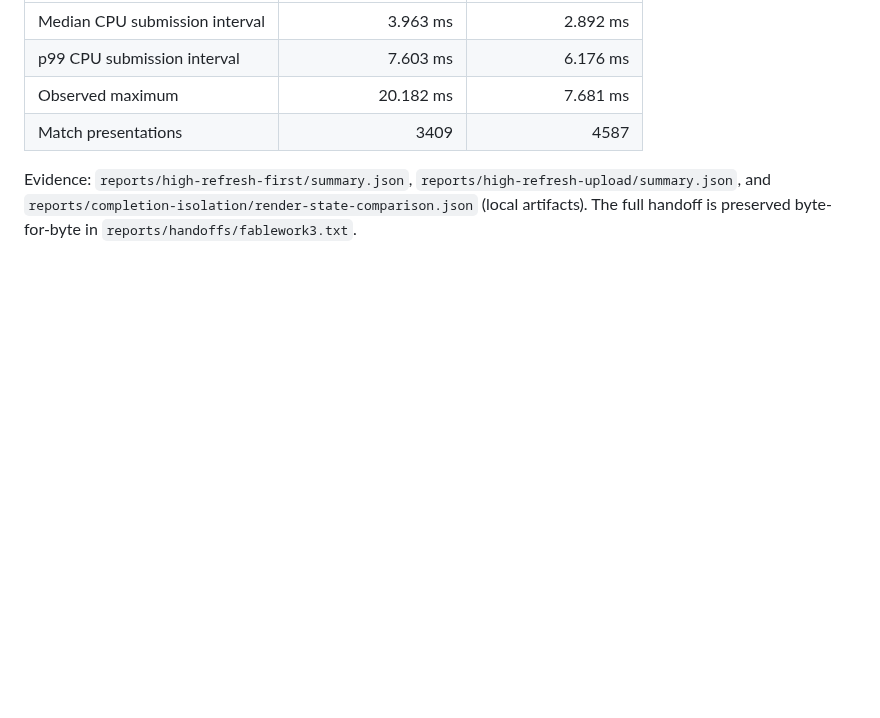
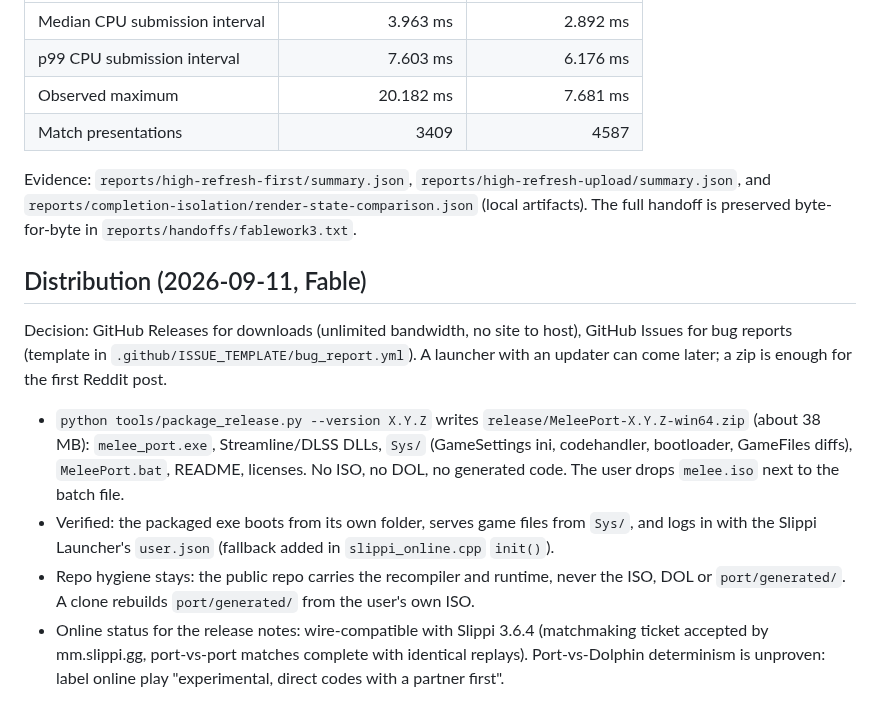
Before and after one commit to Hero88go/melee-unlocked, a Markdown page: PORT_COMPLETION.md, the part around the change. Rendered like a GitHub page; blank space fills up the shorter version.

Commit message:
Document the distribution decision and packaging flow
Co-Authored-By: Claude Fable 5.1 <noreply@anthropic.com>

```diff
--- a/PORT_COMPLETION.md
+++ b/PORT_COMPLETION.md
@@ -111,3 +111,21 @@ Evidence: `reports/high-refresh-first/summary.json`,
 `reports/high-refresh-upload/summary.json`, and
 `reports/completion-isolation/render-state-comparison.json` (local artifacts).
 The full handoff is preserved byte-for-byte in `reports/handoffs/fablework3.txt`.
+
+## Distribution (2026-09-11, Fable)
+
+Decision: GitHub Releases for downloads (unlimited bandwidth, no site to host), GitHub Issues for bug
+reports (template in `.github/ISSUE_TEMPLATE/bug_report.yml`). A launcher with an updater can come
+later; a zip is enough for the first Reddit post.
+
+- `python tools/package_release.py --version X.Y.Z` writes `release/MeleePort-X.Y.Z-win64.zip`
+  (about 38 MB): `melee_port.exe`, Streamline/DLSS DLLs, `Sys/` (GameSettings ini, codehandler,
+  bootloader, GameFiles diffs), `MeleePort.bat`, README, licenses. No ISO, no DOL, no generated
+  code. The user drops `melee.iso` next to the batch file.
+- Verified: the packaged exe boots from its own folder, serves game files from `Sys/`, and logs in
+  with the Slippi Launcher's `user.json` (fallback added in `slippi_online.cpp` `init()`).
+- Repo hygiene stays: the public repo carries the recompiler and runtime, never the ISO, DOL or
+  `port/generated/`. A clone rebuilds `port/generated/` from the user's own ISO.
+- Online status for the release notes: wire-compatible with Slippi 3.6.4 (matchmaking ticket
+  accepted by mm.slippi.gg, port-vs-port matches complete with identical replays). Port-vs-Dolphin
+  determinism is unproven: label online play "experimental, direct codes with a partner first".
```
